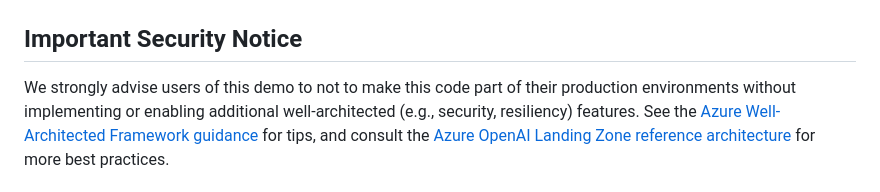
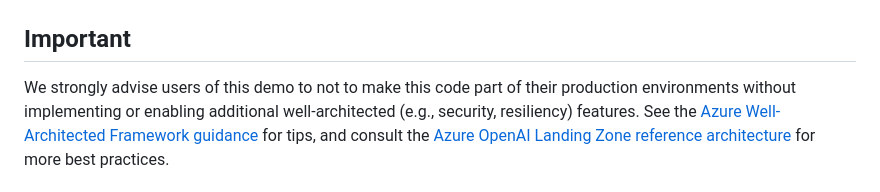
Before and after one commit to Azure-Samples/infra-support-copilot, a Markdown page: README.md, the part around the change. GitHub-like rendering.

```diff
--- a/README.md
+++ b/README.md
@@ -4,7 +4,7 @@ This project is an Azure-based Retrieval Augmented Generation (RAG) web applicat
 
 ![structure](structure.png)
 
-## Important Security Notice
+## Important
 
 We strongly advise users of this demo to not to make this code part of their production environments without implementing or enabling additional well-architected (e.g., security, resiliency) features. See the [Azure Well-Architected Framework guidance](https://learn.microsoft.com/azure/well-architected/what-is-well-architected-framework) for tips, and consult the [Azure OpenAI Landing Zone reference architecture](https://techcommunity.microsoft.com/blog/azurearchitectureblog/azure-openai-landing-zone-reference-architecture/3882102) for more best practices.
 
```
